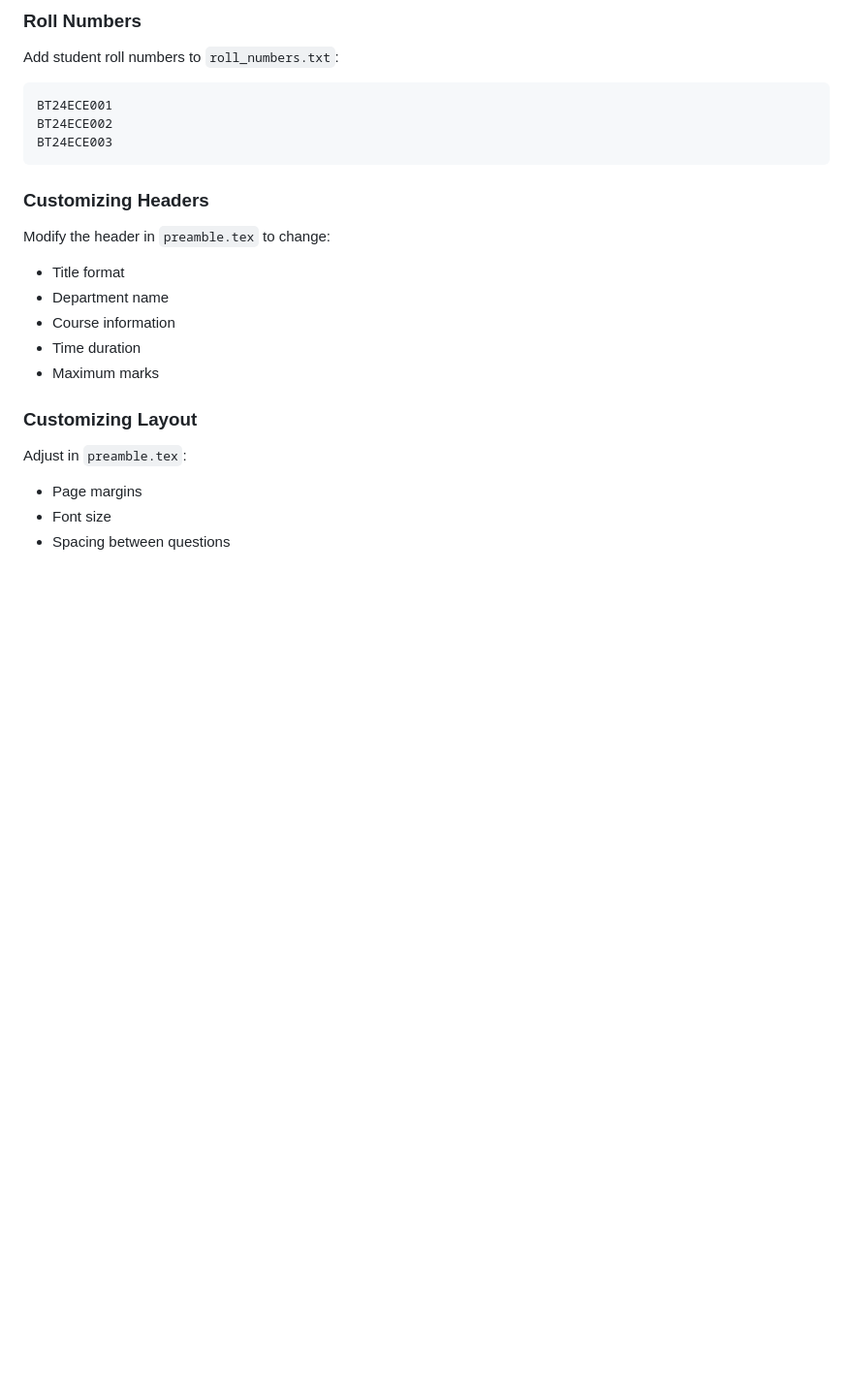
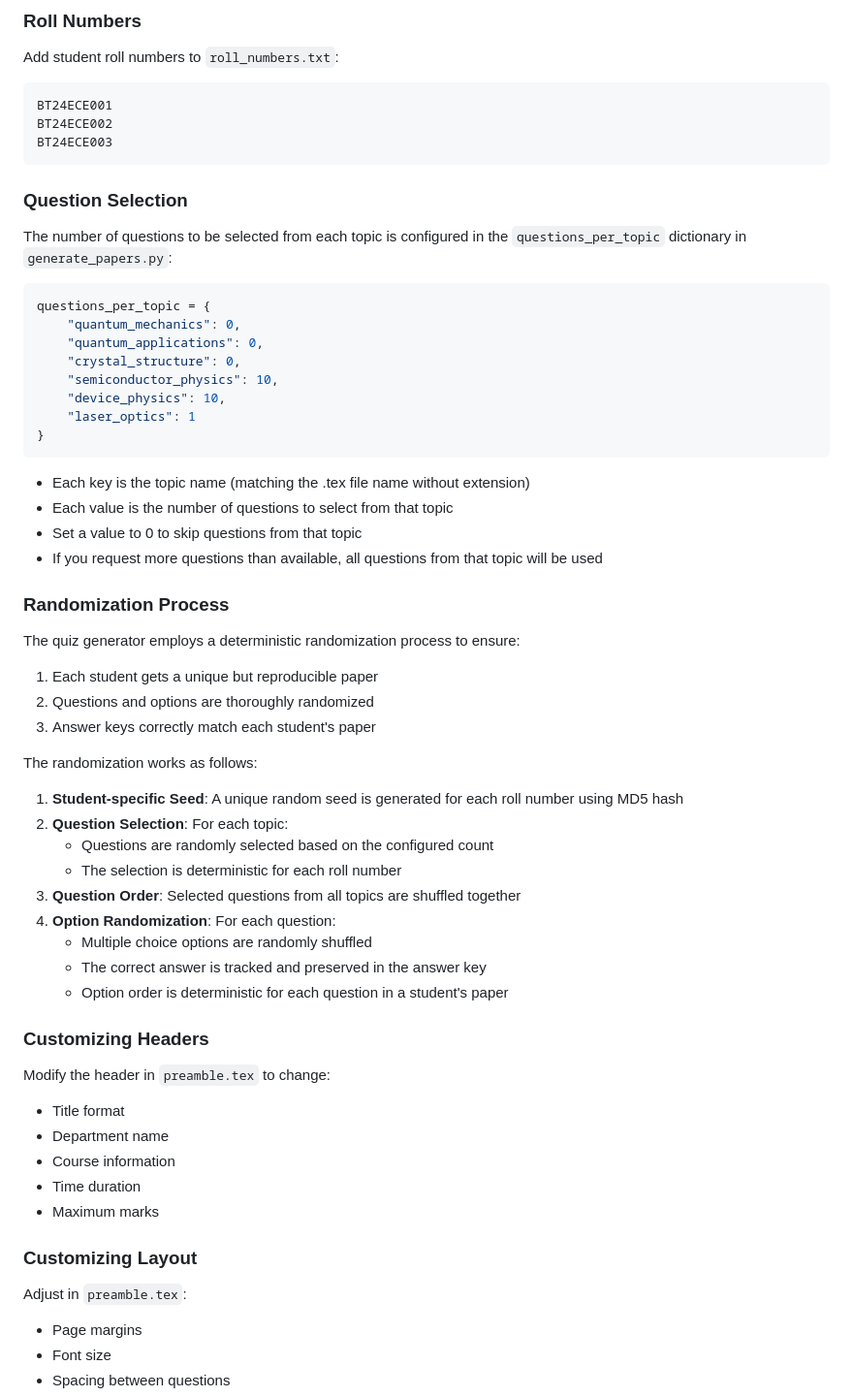
Before and after one commit to ArnabCodes/PyTeXMCQ, a Markdown page: USER_GUIDE.md, the part around the change. Shown at 97% size. Drawn GitHub-style; blank space fills up the shorter version.

Commit message:
docs: add question selection and randomization details to USER_GUIDE.md

````diff
--- a/USER_GUIDE.md
+++ b/USER_GUIDE.md
@@ -95,6 +95,42 @@ BT24ECE002
 BT24ECE003
 ```
 
+### Question Selection
+The number of questions to be selected from each topic is configured in the `questions_per_topic` dictionary in `generate_papers.py`:
+
+```python
+questions_per_topic = {
+    "quantum_mechanics": 0,
+    "quantum_applications": 0,
+    "crystal_structure": 0,
+    "semiconductor_physics": 10,
+    "device_physics": 10,
+    "laser_optics": 1
+}
+```
+
+- Each key is the topic name (matching the .tex file name without extension)
+- Each value is the number of questions to select from that topic
+- Set a value to 0 to skip questions from that topic
+- If you request more questions than available, all questions from that topic will be used
+
+### Randomization Process
+The quiz generator employs a deterministic randomization process to ensure:
+1. Each student gets a unique but reproducible paper
+2. Questions and options are thoroughly randomized
+3. Answer keys correctly match each student's paper
+
+The randomization works as follows:
+1. **Student-specific Seed**: A unique random seed is generated for each roll number using MD5 hash
+2. **Question Selection**: For each topic:
+   - Questions are randomly selected based on the configured count
+   - The selection is deterministic for each roll number
+3. **Question Order**: Selected questions from all topics are shuffled together
+4. **Option Randomization**: For each question:
+   - Multiple choice options are randomly shuffled
+   - The correct answer is tracked and preserved in the answer key
+   - Option order is deterministic for each question in a student's paper
+
 ### Customizing Headers
 Modify the header in `preamble.tex` to change:
 - Title format
````
